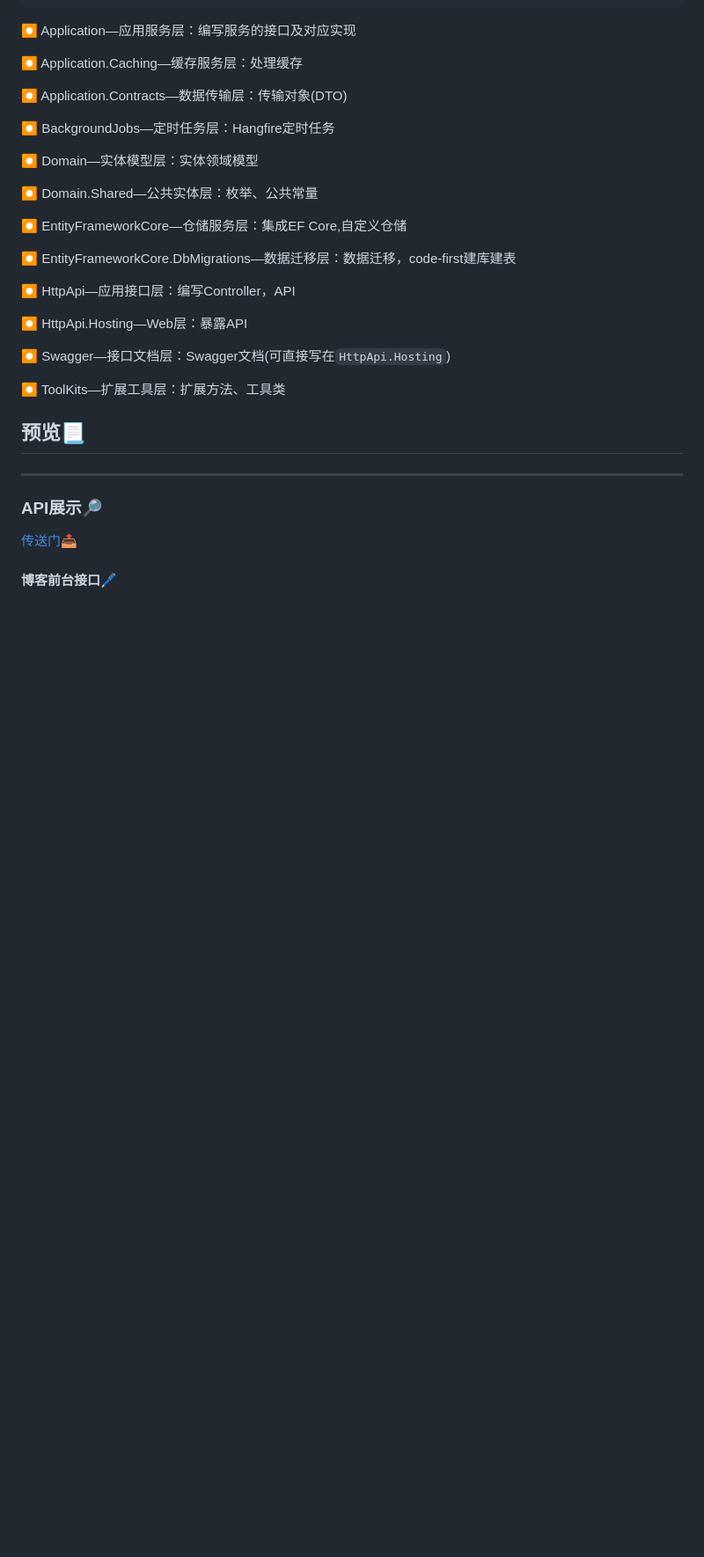
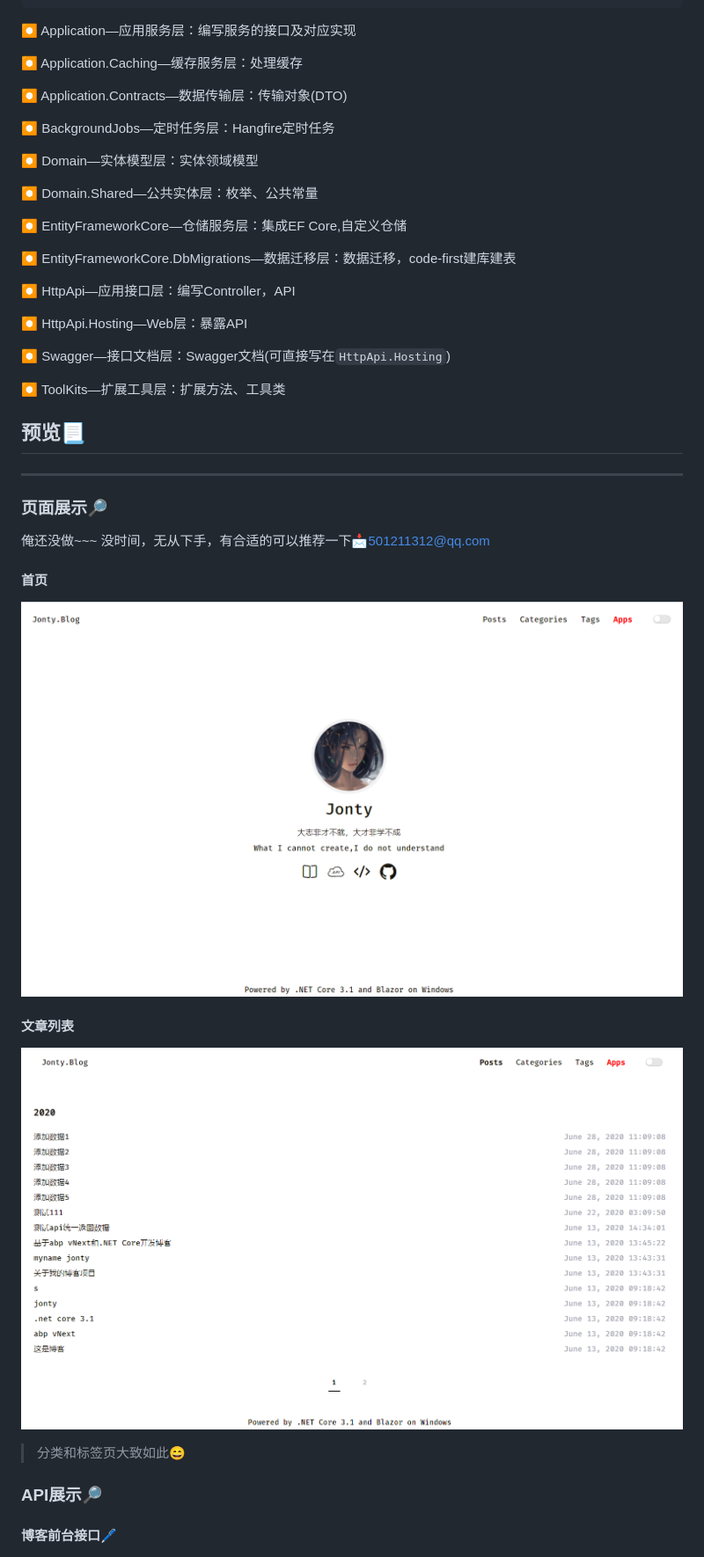
Before and after one commit to JontyMin/Jonty.Blog, a Markdown page: README.md, the part around the change printed below. Shown: that part at 88% size. Drawn GitHub-style; pictures changed too: static/7.png (added), static/8.png (added); blank space fills up the shorter version.

```diff
--- a/README.md
+++ b/README.md
@@ -82,9 +82,23 @@ Blog ---------- root
 
 ---
 
+### 页面展示🔎
+
+俺还没做~~~ 没时间，无从下手，有合适的可以推荐一下📩<501211312@qq.com>
+
+#### 首页
+
+![](static/7.png)
+
+#### 文章列表
+
+![](static/8.png)
+
+
+
+> 分类和标签页大致如此😄
+
 ### API展示🔎
-
-[传送门📤](www.jonty.top)
 
 #### 博客前台接口🖊
 
```
Also changed, not shown: other parts of README.md (+0 -10 lines), 4 other files.
